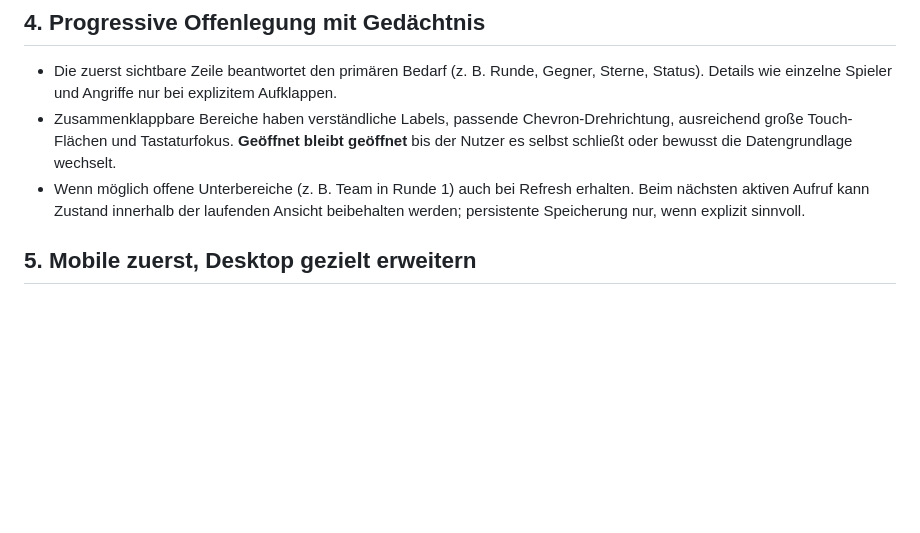
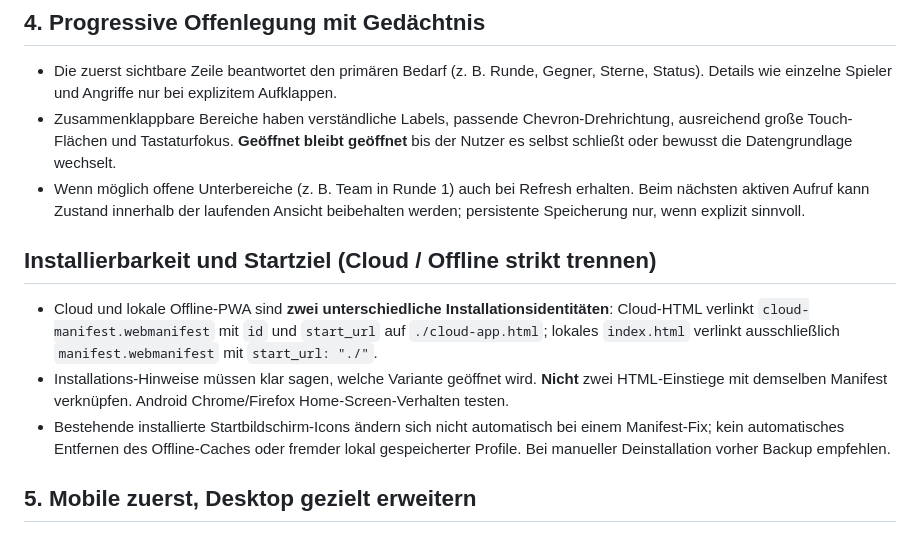
Before and after one commit to Smolmig/cwl_planer, a Markdown page: docs/UX_DESIGN_PRINCIPLES.md, the part around the change. Rendered like a GitHub page; blank space fills up the shorter version.

```diff
--- a/docs/UX_DESIGN_PRINCIPLES.md
+++ b/docs/UX_DESIGN_PRINCIPLES.md
@@ -38,6 +38,12 @@
 - Die zuerst sichtbare Zeile beantwortet den primären Bedarf (z. B. Runde, Gegner, Sterne, Status). Details wie einzelne Spieler und Angriffe nur bei explizitem Aufklappen.
 - Zusammenklappbare Bereiche haben verständliche Labels, passende Chevron-Drehrichtung, ausreichend große Touch-Flächen und Tastaturfokus. **Geöffnet bleibt geöffnet** bis der Nutzer es selbst schließt oder bewusst die Datengrundlage wechselt.
 - Wenn möglich offene Unterbereiche (z. B. Team in Runde 1) auch bei Refresh erhalten. Beim nächsten aktiven Aufruf kann Zustand innerhalb der laufenden Ansicht beibehalten werden; persistente Speicherung nur, wenn explizit sinnvoll.
+
+## Installierbarkeit und Startziel (Cloud / Offline strikt trennen)
+
+- Cloud und lokale Offline-PWA sind **zwei unterschiedliche Installationsidentitäten**: Cloud-HTML verlinkt `cloud-manifest.webmanifest` mit `id` und `start_url` auf `./cloud-app.html`; lokales `index.html` verlinkt ausschließlich `manifest.webmanifest` mit `start_url: "./"`.
+- Installations-Hinweise müssen klar sagen, welche Variante geöffnet wird. **Nicht** zwei HTML-Einstiege mit demselben Manifest verknüpfen. Android Chrome/Firefox Home-Screen-Verhalten testen.
+- Bestehende installierte Startbildschirm-Icons ändern sich nicht automatisch bei einem Manifest-Fix; kein automatisches Entfernen des Offline-Caches oder fremder lokal gespeicherter Profile. Bei manueller Deinstallation vorher Backup empfehlen.
 
 ## 5. Mobile zuerst, Desktop gezielt erweitern
 
```
